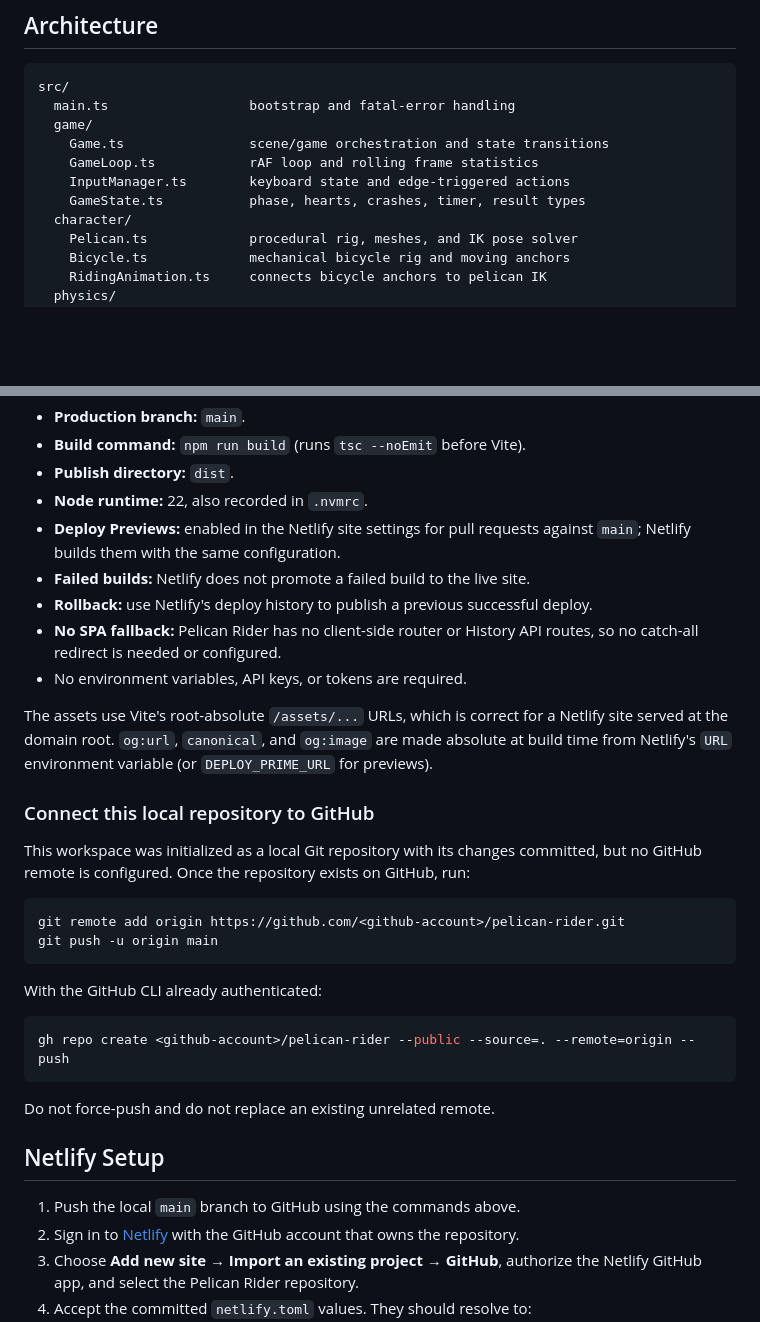
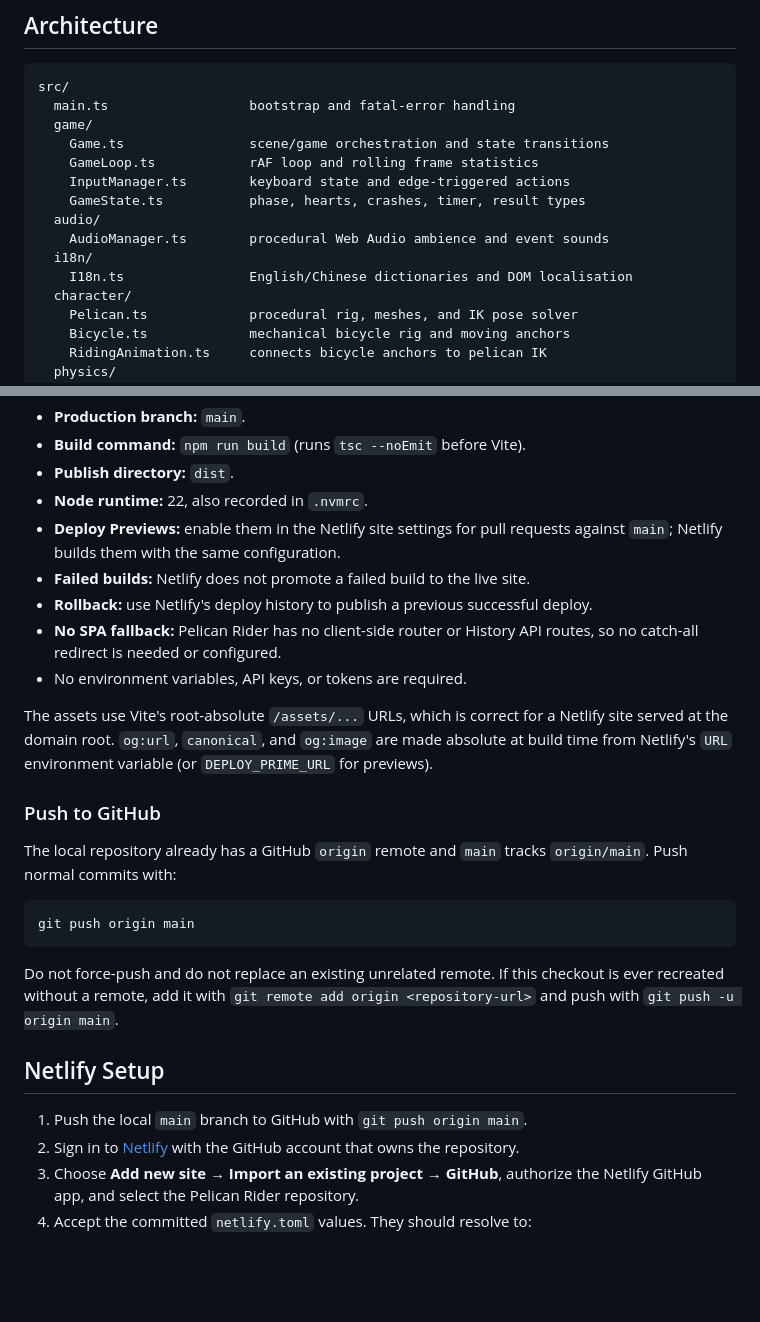
Before and after one commit to baicie/pedalican, a Markdown page: README.md, 2 parts joined by grey strips. Rendered like a GitHub page; blank space fills up the shorter version.

````diff
--- a/README.md
+++ b/README.md
@@ -139,6 +156,10 @@ src/
     GameLoop.ts            rAF loop and rolling frame statistics
     InputManager.ts        keyboard state and edge-triggered actions
     GameState.ts           phase, hearts, crashes, timer, result types
+  audio/
+    AudioManager.ts        procedural Web Audio ambience and event sounds
+  i18n/
+    I18n.ts                English/Chinese dictionaries and DOM localisation
   character/
     Pelican.ts             procedural rig, meshes, and IK pose solver
     Bicycle.ts             mechanical bicycle rig and moving anchors
@@ -206,8 +227,8 @@ The repository uses **npm** (`package-lock.json` is committed; there is no
 - **Build command:** `npm run build` (runs `tsc --noEmit` before Vite).
 - **Publish directory:** `dist`.
 - **Node runtime:** 22, also recorded in `.nvmrc`.
-- **Deploy Previews:** enabled in the Netlify site settings for pull requests
-  against `main`; Netlify builds them with the same configuration.
+- **Deploy Previews:** enable them in the Netlify site settings for pull
+  requests against `main`; Netlify builds them with the same configuration.
 - **Failed builds:** Netlify does not promote a failed build to the live site.
 - **Rollback:** use Netlify's deploy history to publish a previous successful
   deploy.
@@ -220,28 +241,22 @@ Netlify site served at the domain root. `og:url`, `canonical`, and
 `og:image` are made absolute at build time from Netlify's `URL` environment
 variable (or `DEPLOY_PRIME_URL` for previews).
 
-### Connect this local repository to GitHub
+### Push to GitHub
 
-This workspace was initialized as a local Git repository with its changes
-committed, but no GitHub remote is configured. Once the repository exists on
-GitHub, run:
+The local repository already has a GitHub `origin` remote and `main` tracks
+`origin/main`. Push normal commits with:
 
 ```bash
-git remote add origin https://github.com/<github-account>/pelican-rider.git
-git push -u origin main
+git push origin main
 ```
 
-With the GitHub CLI already authenticated:
-
-```bash
-gh repo create <github-account>/pelican-rider --public --source=. --remote=origin --push
-```
-
-Do not force-push and do not replace an existing unrelated remote.
+Do not force-push and do not replace an existing unrelated remote. If this
+checkout is ever recreated without a remote, add it with `git remote add origin
+<repository-url>` and push with `git push -u origin main`.
 
 ## Netlify Setup
 
-1. Push the local `main` branch to GitHub using the commands above.
+1. Push the local `main` branch to GitHub with `git push origin main`.
 2. Sign in to [Netlify](https://app.netlify.com/) with the GitHub account that
    owns the repository.
 3. Choose **Add new site → Import an existing project → GitHub**, authorize the
````
Also changed, not shown: other parts of README.md (+51 -14 lines), screens/menu-zh.png (added), screens/menu.png, 12 other files.
